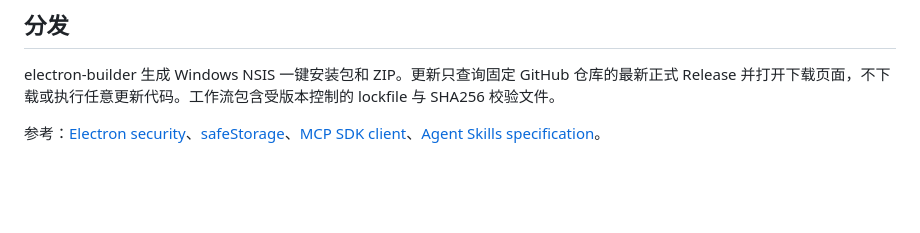
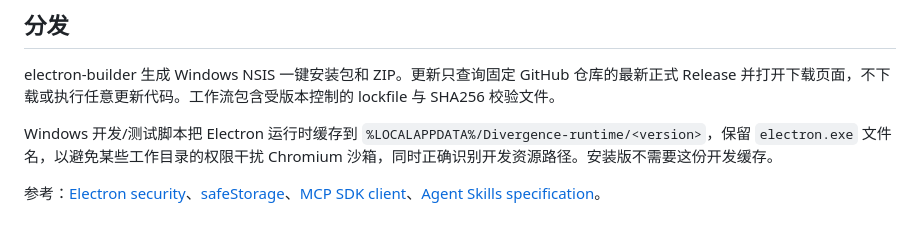
Before and after one commit to Antzer404/divergence, a Markdown page: docs/ARCHITECTURE.md, the part around the change. Drawn GitHub-style; blank space fills up the shorter version.

Commit message:
Validate one-command development and cache Windows runtime safely

```diff
--- a/docs/ARCHITECTURE.md
+++ b/docs/ARCHITECTURE.md
@@ -37,4 +37,6 @@ SKILL.md 的脚本不自动执行。stdio MCP 是用户选择启动的进程，
 
 electron-builder 生成 Windows NSIS 一键安装包和 ZIP。更新只查询固定 GitHub 仓库的最新正式 Release 并打开下载页面，不下载或执行任意更新代码。工作流包含受版本控制的 lockfile 与 SHA256 校验文件。
 
+Windows 开发/测试脚本把 Electron 运行时缓存到 `%LOCALAPPDATA%/Divergence-runtime/<version>`，保留 `electron.exe` 文件名，以避免某些工作目录的权限干扰 Chromium 沙箱，同时正确识别开发资源路径。安装版不需要这份开发缓存。
+
 参考：[Electron security](https://www.electronjs.org/docs/latest/tutorial/security)、[safeStorage](https://www.electronjs.org/docs/latest/api/safe-storage)、[MCP SDK client](https://ts.sdk.modelcontextprotocol.io/client.html)、[Agent Skills specification](https://agentskills.io/specification)。
```
Also changed, not shown: README.md (+3 -0 lines), assets/screenshot.png (added), 8 other files.
